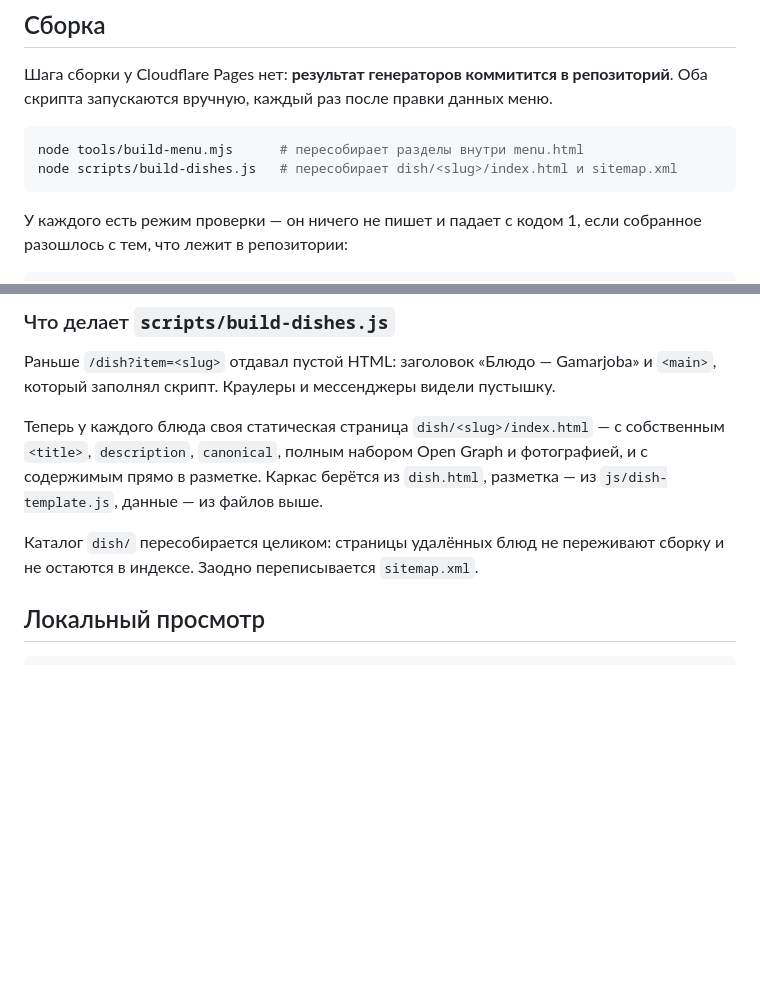
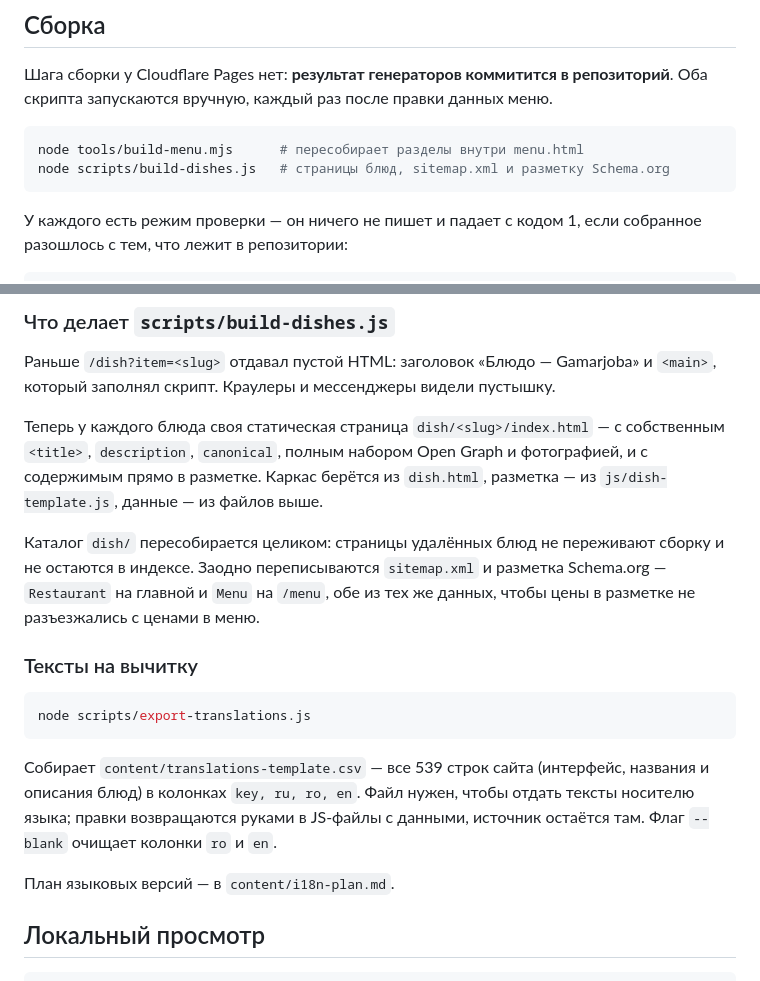
Before and after one commit to gamarjobamd/gamarjoba, a Markdown page: README.md, 2 parts joined by grey strips. Drawn GitHub-style; blank space fills up the shorter version.

Commit message:
docs: описать в README разметку Schema.org и выгрузку строк
Co-Authored-By: Claude Opus 5 <noreply@anthropic.com>

````diff
--- a/README.md
+++ b/README.md
@@ -43,7 +43,7 @@ Cloudflare Pages отдаёт `menu.html` по адресу `/menu` сам: «ч
 
 ```bash
 node tools/build-menu.mjs      # пересобирает разделы внутри menu.html
-node scripts/build-dishes.js   # пересобирает dish/<slug>/index.html и sitemap.xml
+node scripts/build-dishes.js   # страницы блюд, sitemap.xml и разметку Schema.org
 ```
 
 У каждого есть режим проверки — он ничего не пишет и падает с кодом 1,
@@ -67,7 +67,23 @@ node tools/build-menu.mjs --check && node scripts/build-dishes.js --check
 разметка — из `js/dish-template.js`, данные — из файлов выше.
 
 Каталог `dish/` пересобирается целиком: страницы удалённых блюд не переживают
-сборку и не остаются в индексе. Заодно переписывается `sitemap.xml`.
+сборку и не остаются в индексе. Заодно переписываются `sitemap.xml` и разметка
+Schema.org — `Restaurant` на главной и `Menu` на `/menu`, обе из тех же данных,
+чтобы цены в разметке не разъезжались с ценами в меню.
+
+### Тексты на вычитку
+
+```bash
+node scripts/export-translations.js
+```
+
+Собирает `content/translations-template.csv` — все 539 строк сайта
+(интерфейс, названия и описания блюд) в колонках `key, ru, ro, en`.
+Файл нужен, чтобы отдать тексты носителю языка; правки возвращаются
+руками в JS-файлы с данными, источник остаётся там. Флаг `--blank`
+очищает колонки `ro` и `en`.
+
+План языковых версий — в `content/i18n-plan.md`.
 
 ## Локальный просмотр
 
````
